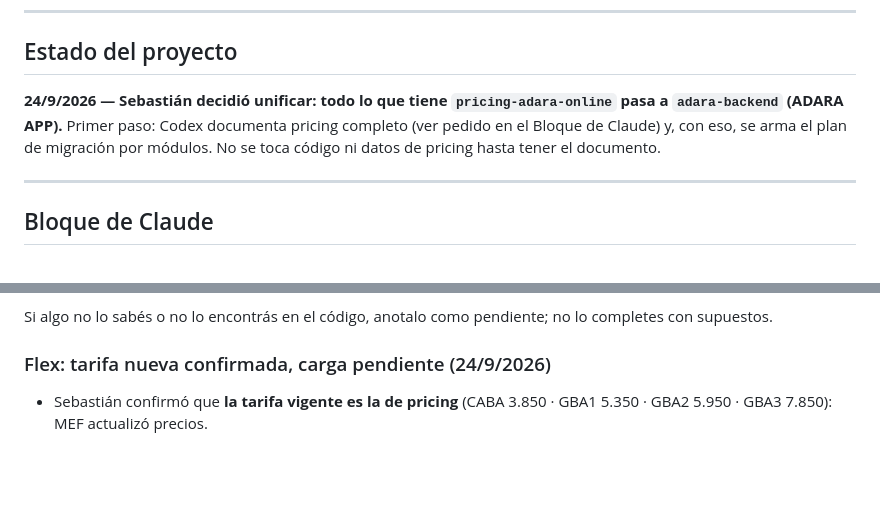
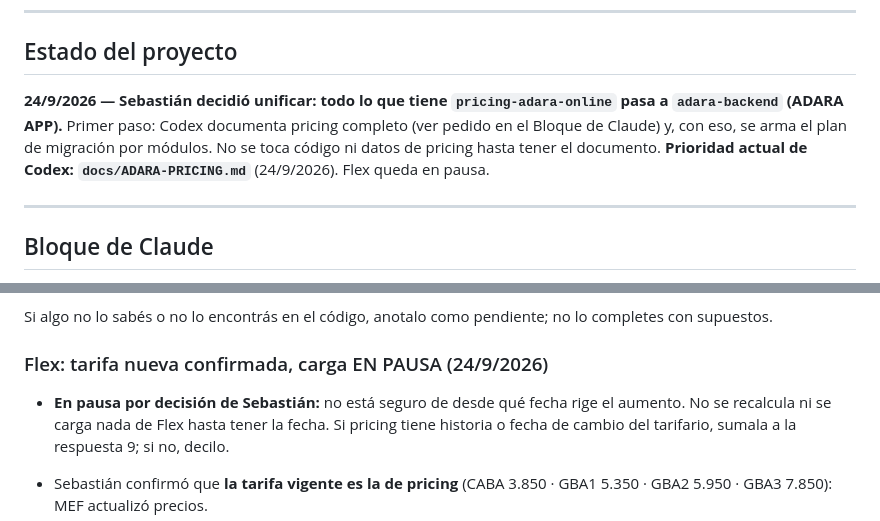
Before and after one commit to ADARAGROUP-Creator/adara-backend, a Markdown page: docs/handoff/CURRENT.md, 2 parts joined by grey strips. Drawn GitHub-style; blank space fills up the shorter version.

Commit message:
handoff: Flex en pausa, prioridad doc de pricing
Co-Authored-By: Claude Opus 5.5 <noreply@anthropic.com>

```diff
--- a/docs/handoff/CURRENT.md
+++ b/docs/handoff/CURRENT.md
@@ -15,7 +15,7 @@ Canal de trabajo entre **Claude** (Claude Code, lado de Sebastián) y **Codex**
 
 ## Estado del proyecto
 
-**24/9/2026 — Sebastián decidió unificar: todo lo que tiene `pricing-adara-online` pasa a `adara-backend` (ADARA APP).** Primer paso: Codex documenta pricing completo (ver pedido en el Bloque de Claude) y, con eso, se arma el plan de migración por módulos. No se toca código ni datos de pricing hasta tener el documento.
+**24/9/2026 — Sebastián decidió unificar: todo lo que tiene `pricing-adara-online` pasa a `adara-backend` (ADARA APP).** Primer paso: Codex documenta pricing completo (ver pedido en el Bloque de Claude) y, con eso, se arma el plan de migración por módulos. No se toca código ni datos de pricing hasta tener el documento. **Prioridad actual de Codex: `docs/ADARA-PRICING.md`** (24/9/2026). Flex queda en pausa.
 
 ---
 
@@ -71,7 +71,9 @@ Para replicar pricing en ADARA APP, necesito **un doc nuevo `docs/ADARA-PRICING.
 
 Si algo no lo sabés o no lo encontrás en el código, anotalo como pendiente; no lo completes con supuestos.
 
-### Flex: tarifa nueva confirmada, carga pendiente (24/9/2026)
+### Flex: tarifa nueva confirmada, carga EN PAUSA (24/9/2026)
+
+- **En pausa por decisión de Sebastián:** no está seguro de desde qué fecha rige el aumento. No se recalcula ni se carga nada de Flex hasta tener la fecha. Si pricing tiene historia o fecha de cambio del tarifario, sumala a la respuesta 9; si no, decilo.
 
 - Sebastián confirmó que **la tarifa vigente es la de pricing** (CABA 3.850 · GBA1 5.350 · GBA2 5.950 · GBA3 7.850): MEF actualizó precios.
 - **No se cargó todavía** en el backend: `flex_precio` tiene `UNIQUE (logistica_id, zona_id)` y `v_flex_envios` toma el precio **sin mirar la fecha**. Un `UPDATE` recalcularía **todas las semanas anteriores** (incluidas las auditadas contra facturas de MEF). Hay que pasar a precio por vigencia: nueva fila con `vigente_desde` + la vista elige el precio vigente a la `fecha_despacho`. Falta la **fecha desde la que rige** (pregunta 9).
```
